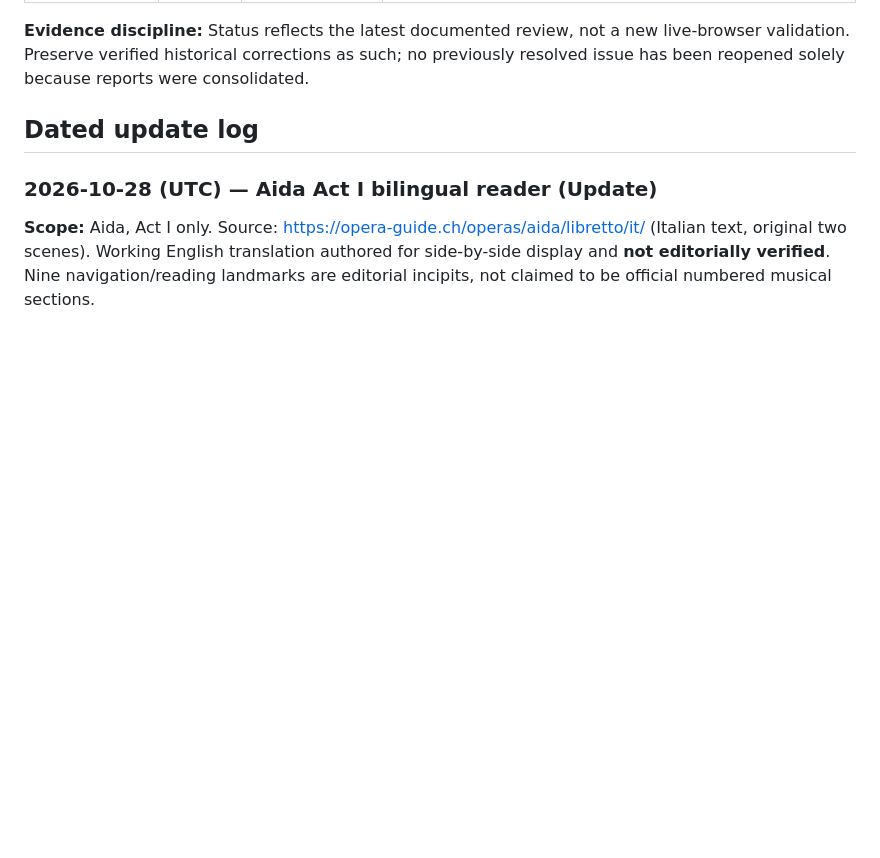
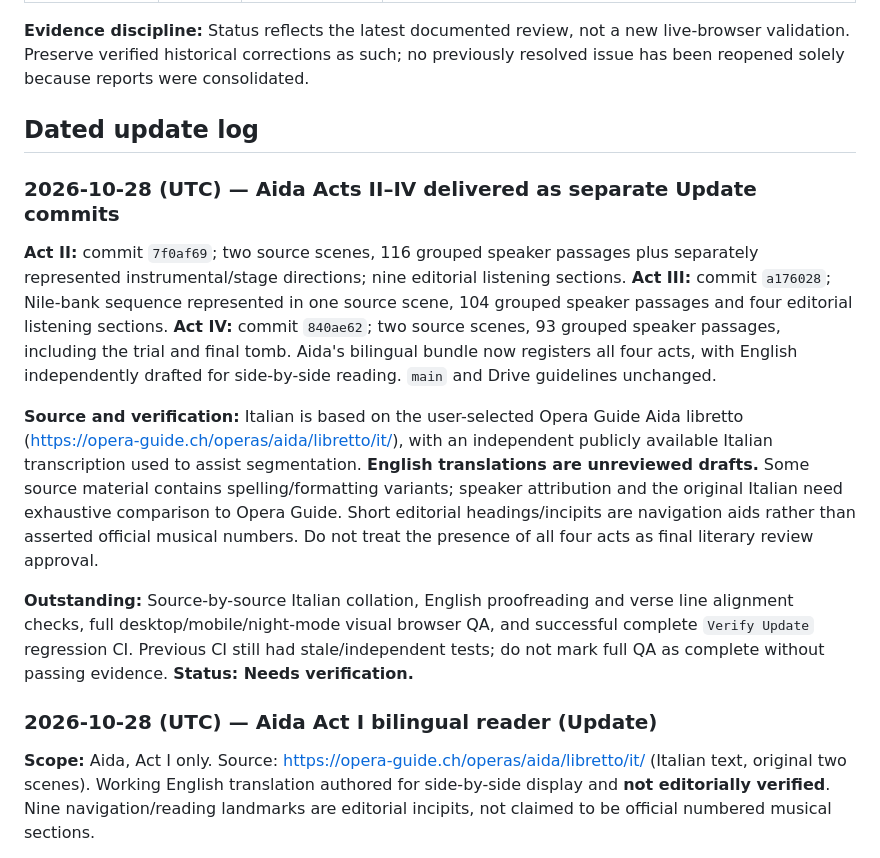
Before and after one commit to AsuraFY/my-favorite-operas, a Markdown page: docs/reviews/global-audit.md, the part around the change. Rendered like a GitHub page; blank space fills up the shorter version.

Commit message:
audit: record Aida Acts II–IV draft uploads and pending review

```diff
--- a/docs/reviews/global-audit.md
+++ b/docs/reviews/global-audit.md
@@ -66,6 +66,15 @@
 **Evidence discipline:** Status reflects the latest documented review, not a new live-browser validation. Preserve verified historical corrections as such; no previously resolved issue has been reopened solely because reports were consolidated.
 
 ## Dated update log
+
+### 2026-10-28 (UTC) — Aida Acts II–IV delivered as separate Update commits
+
+**Act II:** commit `7f0af69`; two source scenes, 116 grouped speaker passages plus separately represented instrumental/stage directions; nine editorial listening sections. **Act III:** commit `a176028`; Nile-bank sequence represented in one source scene, 104 grouped speaker passages and four editorial listening sections. **Act IV:** commit `840ae62`; two source scenes, 93 grouped speaker passages, including the trial and final tomb. Aida's bilingual bundle now registers all four acts, with English independently drafted for side-by-side reading. `main` and Drive guidelines unchanged.
+
+**Source and verification:** Italian is based on the user-selected Opera Guide Aida libretto (https://opera-guide.ch/operas/aida/libretto/it/), with an independent publicly available Italian transcription used to assist segmentation. **English translations are unreviewed drafts.** Some source material contains spelling/formatting variants; speaker attribution and the original Italian need exhaustive comparison to Opera Guide. Short editorial headings/incipits are navigation aids rather than asserted official musical numbers. Do not treat the presence of all four acts as final literary review approval.
+
+**Outstanding:** Source-by-source Italian collation, English proofreading and verse line alignment checks, full desktop/mobile/night-mode visual browser QA, and successful complete `Verify Update` regression CI. Previous CI still had stale/independent tests; do not mark full QA as complete without passing evidence. **Status: Needs verification.**
+
 
 ### 2026-10-28 (UTC) — Aida Act I bilingual reader (Update)
 
```
